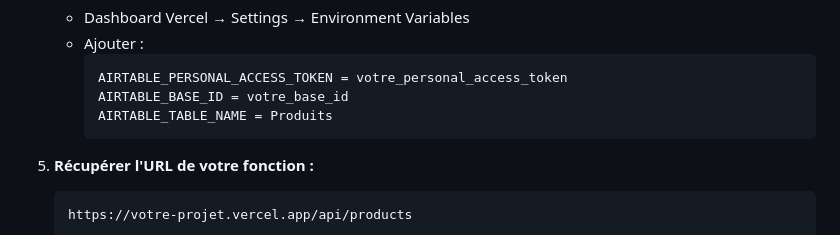
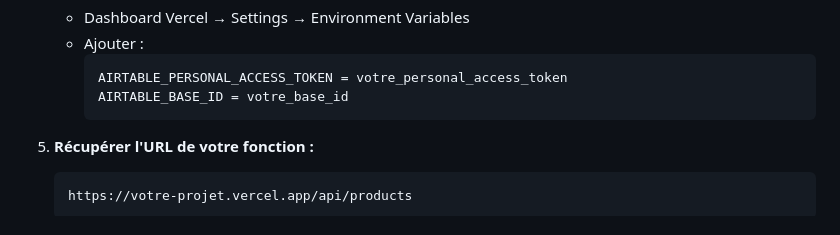
Before and after one commit to Joris-Lft/poc-sales-page, a Markdown page: doc/DEPLOYMENT_GUIDE.md, the part around the change. Rendered like a GitHub page.

````diff
--- a/doc/DEPLOYMENT_GUIDE.md
+++ b/doc/DEPLOYMENT_GUIDE.md
@@ -54,7 +54,6 @@ git push -u origin main
      ```
      AIRTABLE_PERSONAL_ACCESS_TOKEN = votre_personal_access_token
      AIRTABLE_BASE_ID = votre_base_id
-     AIRTABLE_TABLE_NAME = Produits
      ```
 
 5. **Récupérer l'URL de votre fonction :**
````
